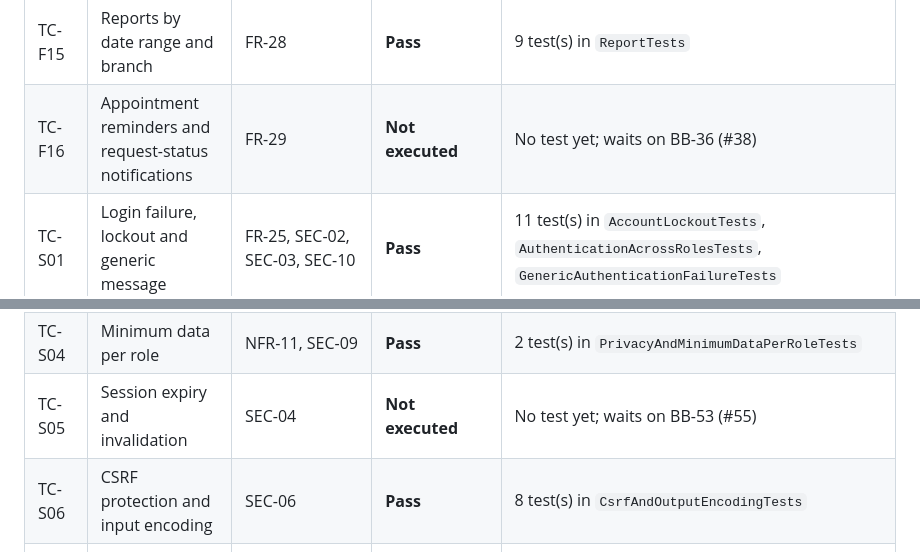
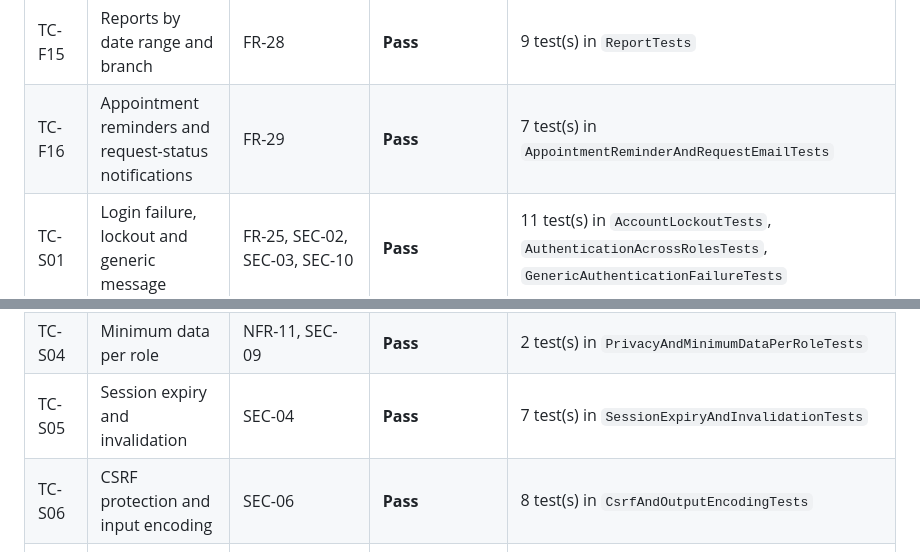
Before and after one commit to Atomos-Tech/Blood-Bank-Management-System, a Markdown page: docs/test-results/TEST_EXECUTION_RESULTS.md, 2 parts joined by grey strips. GitHub-like rendering.

```diff
--- a/docs/test-results/TEST_EXECUTION_RESULTS.md
+++ b/docs/test-results/TEST_EXECUTION_RESULTS.md
@@ -24,12 +24,12 @@ Generated by `blood-bank-management-system/scripts/record_test_results.py`. Re-r
 | TC-F13 | Reservation, cross-match and atomic issue | FR-22, FR-23, FR-24 | **Pass** | 2 test(s) in `ReservationCrossMatchAndAtomicIssueTests` |
 | TC-F14 | Administrator configuration | FR-27 | **Pass** | 7 test(s) in `ConfigurationScreenTests` |
 | TC-F15 | Reports by date range and branch | FR-28 | **Pass** | 9 test(s) in `ReportTests` |
-| TC-F16 | Appointment reminders and request-status notifications | FR-29 | **Not executed** | No test yet; waits on BB-36 (#38) |
+| TC-F16 | Appointment reminders and request-status notifications | FR-29 | **Pass** | 7 test(s) in `AppointmentReminderAndRequestEmailTests` |
 | TC-S01 | Login failure, lockout and generic message | FR-25, SEC-02, SEC-03, SEC-10 | **Pass** | 11 test(s) in `AccountLockoutTests`, `AuthenticationAcrossRolesTests`, `GenericAuthenticationFailureTests` |
 | TC-S02 | Role-based authorization | FR-26, SEC-01, NFR-09 | **Pass** | 17 test(s) in `AdminUserManagementTests`, `BranchAccessRestrictionTests`, `RolePermissionMatrixTests` |
 | TC-S03 | Audit completeness and immutability | FR-30, SEC-07 | **Pass** | 12 test(s) in `AuditCoverageTests`, `AuditRecordImmutabilityTests` |
 | TC-S04 | Minimum data per role | NFR-11, SEC-09 | **Pass** | 2 test(s) in `PrivacyAndMinimumDataPerRoleTests` |
-| TC-S05 | Session expiry and invalidation | SEC-04 | **Not executed** | No test yet; waits on BB-53 (#55) |
+| TC-S05 | Session expiry and invalidation | SEC-04 | **Pass** | 7 test(s) in `SessionExpiryAndInvalidationTests` |
 | TC-S06 | CSRF protection and input encoding | SEC-06 | **Pass** | 8 test(s) in `CsrfAndOutputEncodingTests` |
 | TC-N01 | Search and dashboard response time | NFR-01 | **Pass (benchmark recorded)** | `docs/test-results/TC-N01_NFR-01_load_test_results.md` results file; checked by `PerformanceAndConcurrencyEvidenceTests`; 1 test(s) in `PerformanceAndConcurrencyEvidenceTests` |
 | TC-N02 | Reservation time and no duplicates under load | NFR-02 | **Pass (benchmark recorded)** | `docs/test-results/TC-N02_NFR-02_reservation_concurrency_results.md` results file; checked by `PerformanceAndConcurrencyEvidenceTests`; 1 test(s) in `PerformanceAndConcurrencyEvidenceTests` |
```
Also changed, not shown: other parts of docs/test-results/TEST_EXECUTION_RESULTS.md (+8 -8 lines).
